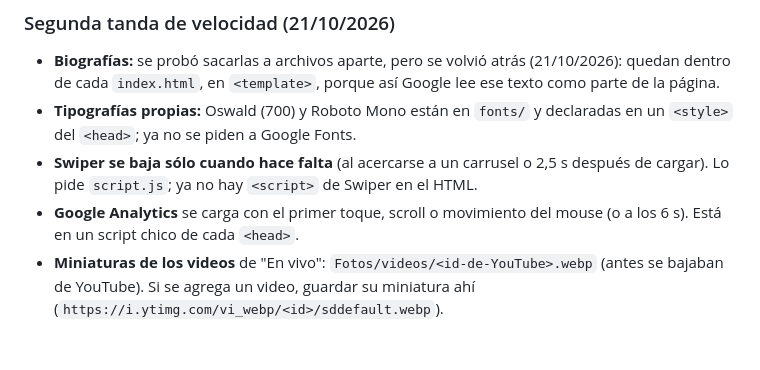
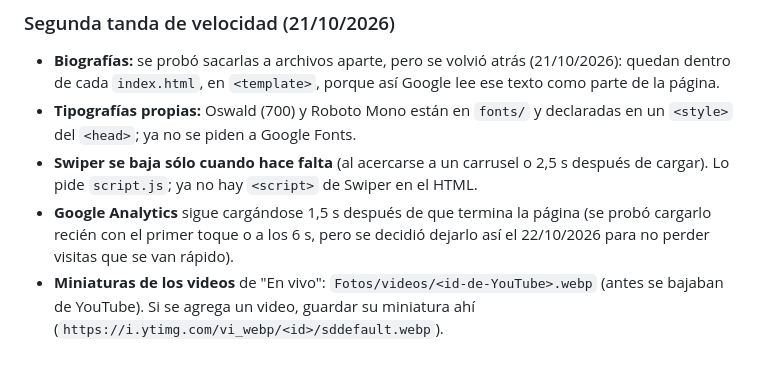
Before and after one commit to Marianolfb/Orquestainvisible, a Markdown page: MANTENIMIENTO.md, the part around the change. Rendered like a GitHub page.

Commit message:
Manual: Analytics se carga 1,5 s después de la página (la carga diferida no quedó aplicada)
Co-Authored-By: Claude Sonnet 5.5 <noreply@anthropic.com>

```diff
--- a/MANTENIMIENTO.md
+++ b/MANTENIMIENTO.md
@@ -260,6 +260,6 @@ Qué se hizo y qué hay que respetar:
   ya no se piden a Google Fonts.
 - **Swiper se baja sólo cuando hace falta** (al acercarse a un carrusel o 2,5 s después de cargar). Lo pide `script.js`; ya no hay
   `<script>` de Swiper en el HTML.
-- **Google Analytics** se carga con el primer toque, scroll o movimiento del mouse (o a los 6 s). Está en un script chico de cada `<head>`.
+- **Google Analytics** sigue cargándose 1,5 s después de que termina la página (se probó cargarlo recién con el primer toque o a los 6 s, pero se decidió dejarlo así el 22/10/2026 para no perder visitas que se van rápido).
 - **Miniaturas de los videos** de "En vivo": `Fotos/videos/<id-de-YouTube>.webp` (antes se bajaban de YouTube). Si se agrega un video,
   guardar su miniatura ahí (`https://i.ytimg.com/vi_webp/<id>/sddefault.webp`).
```
